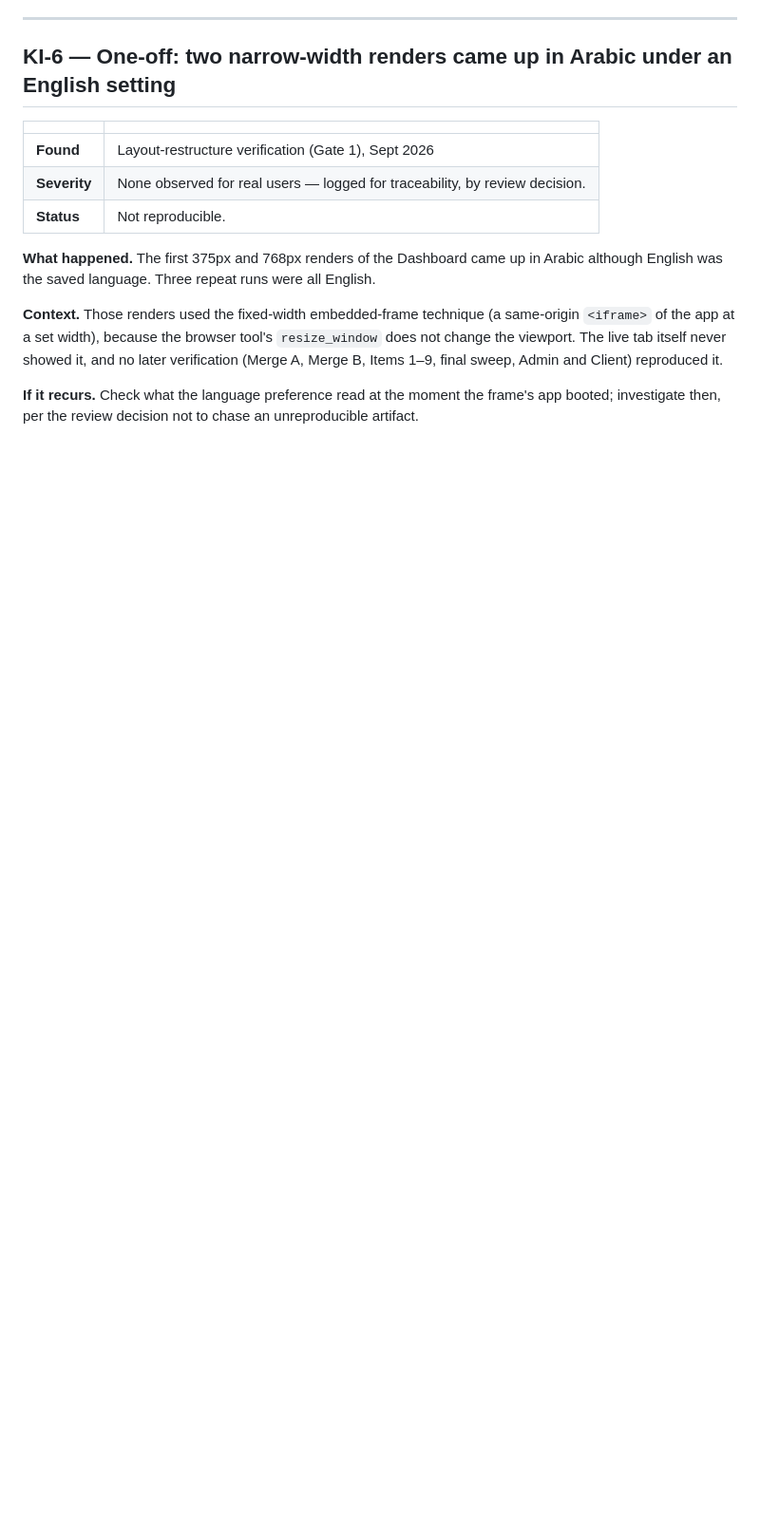
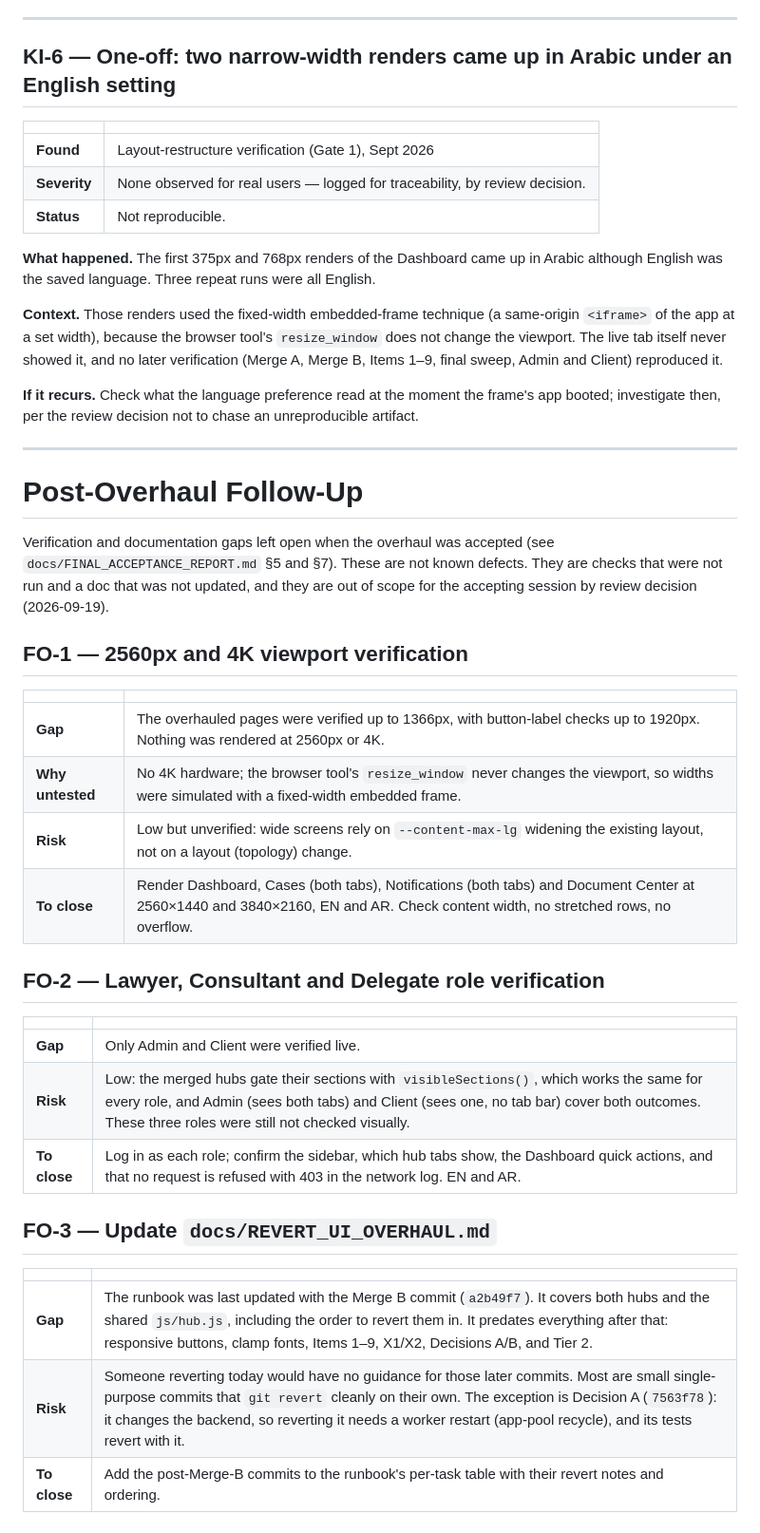
Before and after one commit to HaayyaaK/ASLG, a Markdown page: docs/KNOWN_ISSUES.md, the part around the change. Shown at 95% size. GitHub-like rendering; blank space fills up the shorter version.

Commit message:
docs: log post-overhaul follow-up items (higher viewports, other roles, revert plan)
Co-Authored-By: Claude Opus 5 <noreply@anthropic.com>

```diff
--- a/docs/KNOWN_ISSUES.md
+++ b/docs/KNOWN_ISSUES.md
@@ -181,3 +181,38 @@ final sweep, Admin and Client) reproduced it.
 **If it recurs.** Check what the language preference read at the moment the
 frame's app booted; investigate then, per the review decision not to chase
 an unreproducible artifact.
+
+---
+
+# Post-Overhaul Follow-Up
+
+Verification and documentation gaps left open when the overhaul was accepted
+(see `docs/FINAL_ACCEPTANCE_REPORT.md` §5 and §7). These are not known
+defects. They are checks that were not run and a doc that was not updated,
+and they are out of scope for the accepting session by review decision
+(2026-09-19).
+
+## FO-1 — 2560px and 4K viewport verification
+
+| | |
+|---|---|
+| **Gap** | The overhauled pages were verified up to 1366px, with button-label checks up to 1920px. Nothing was rendered at 2560px or 4K. |
+| **Why untested** | No 4K hardware; the browser tool's `resize_window` never changes the viewport, so widths were simulated with a fixed-width embedded frame. |
+| **Risk** | Low but unverified: wide screens rely on `--content-max-lg` widening the existing layout, not on a layout (topology) change. |
+| **To close** | Render Dashboard, Cases (both tabs), Notifications (both tabs) and Document Center at 2560×1440 and 3840×2160, EN and AR. Check content width, no stretched rows, no overflow. |
+
+## FO-2 — Lawyer, Consultant and Delegate role verification
+
+| | |
+|---|---|
+| **Gap** | Only Admin and Client were verified live. |
+| **Risk** | Low: the merged hubs gate their sections with `visibleSections()`, which works the same for every role, and Admin (sees both tabs) and Client (sees one, no tab bar) cover both outcomes. These three roles were still not checked visually. |
+| **To close** | Log in as each role; confirm the sidebar, which hub tabs show, the Dashboard quick actions, and that no request is refused with 403 in the network log. EN and AR. |
+
+## FO-3 — Update `docs/REVERT_UI_OVERHAUL.md`
+
+| | |
+|---|---|
+| **Gap** | The runbook was last updated with the Merge B commit (`a2b49f7`). It covers both hubs and the shared `js/hub.js`, including the order to revert them in. It predates everything after that: responsive buttons, clamp fonts, Items 1–9, X1/X2, Decisions A/B, and Tier 2. |
+| **Risk** | Someone reverting today would have no guidance for those later commits. Most are small single-purpose commits that `git revert` cleanly on their own. The exception is Decision A (`7563f78`): it changes the backend, so reverting it needs a worker restart (app-pool recycle), and its tests revert with it. |
+| **To close** | Add the post-Merge-B commits to the runbook's per-task table with their revert notes and ordering. |
```
